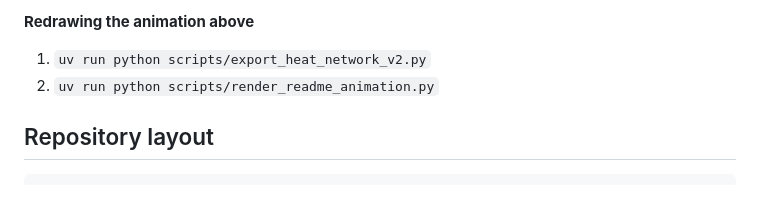
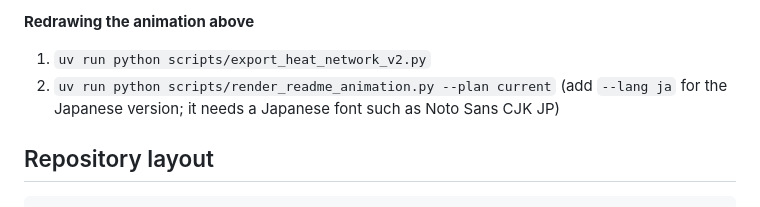
Before and after one commit to ACurnow/team-data-center, a Markdown page: README.md, the part around the change. Drawn GitHub-style.

```diff
--- a/README.md
+++ b/README.md
@@ -128,7 +128,7 @@ uv run pytest                                          # tests; those that need
 
 **Redrawing the animation above**
 1. `uv run python scripts/export_heat_network_v2.py`
-2. `uv run python scripts/render_readme_animation.py`
+2. `uv run python scripts/render_readme_animation.py --plan current` (add `--lang ja` for the Japanese version; it needs a Japanese font such as Noto Sans CJK JP)
 
 ## Repository layout
 
```
Also changed, not shown: README.ja.md (+2 -2 lines), docs/img/heat-network-ja.png (added), 2 other files.
